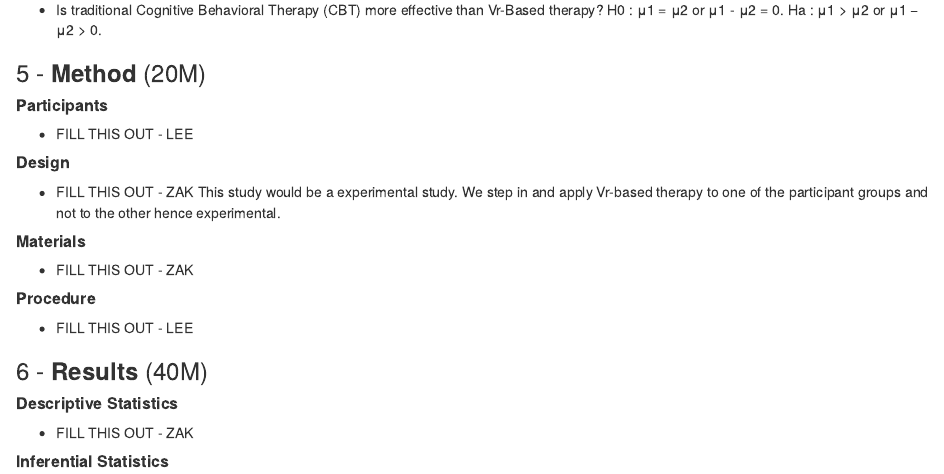
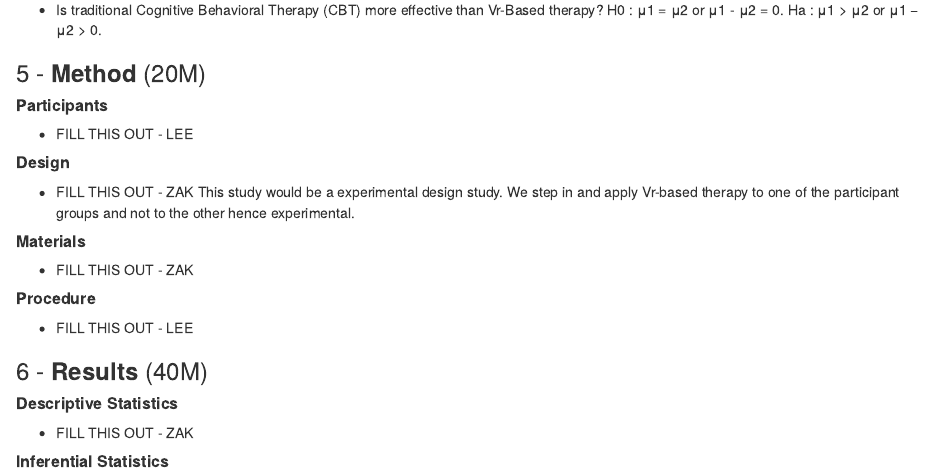
Before and after one commit to Zak-White/Data-Analytics-group-CA-MW-LC, an R Markdown document (Report_ZW_LC.Rmd): the page in a window 1100 px wide, from 2000 px down. Rendered offline with R 4.5, knitr and Pandoc, with nearby package versions.

Commit message:
Samll update to design

```diff
--- a/Report_ZW_LC.Rmd
+++ b/Report_ZW_LC.Rmd
@@ -88,7 +88,7 @@ than Vr-Based therapy?
 * FILL THIS OUT - LEE
 
 ##### **Design**
-* FILL THIS OUT - ZAK This study would be a experimental study. We step in and apply Vr-based therapy to one of the participant groups and not to the other hence experimental.
+* FILL THIS OUT - ZAK This study would be a experimental design study. We step in and apply Vr-based therapy to one of the participant groups and not to the other hence experimental.
 
 ##### **Materials**
 * FILL THIS OUT - ZAK
```
